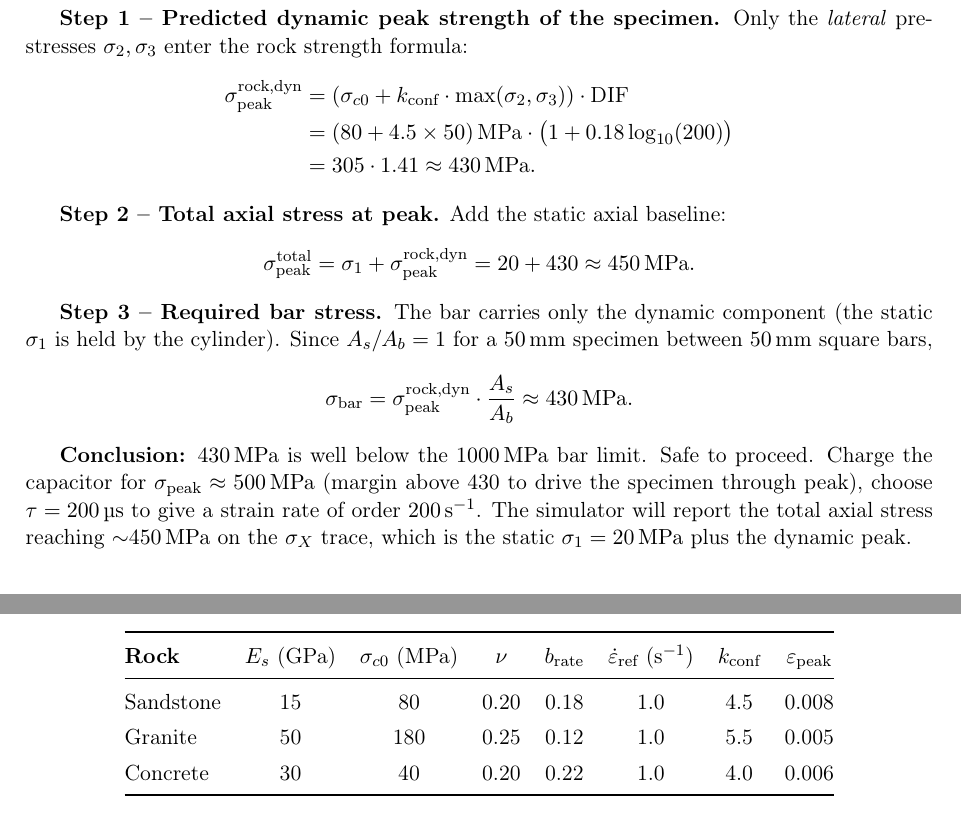
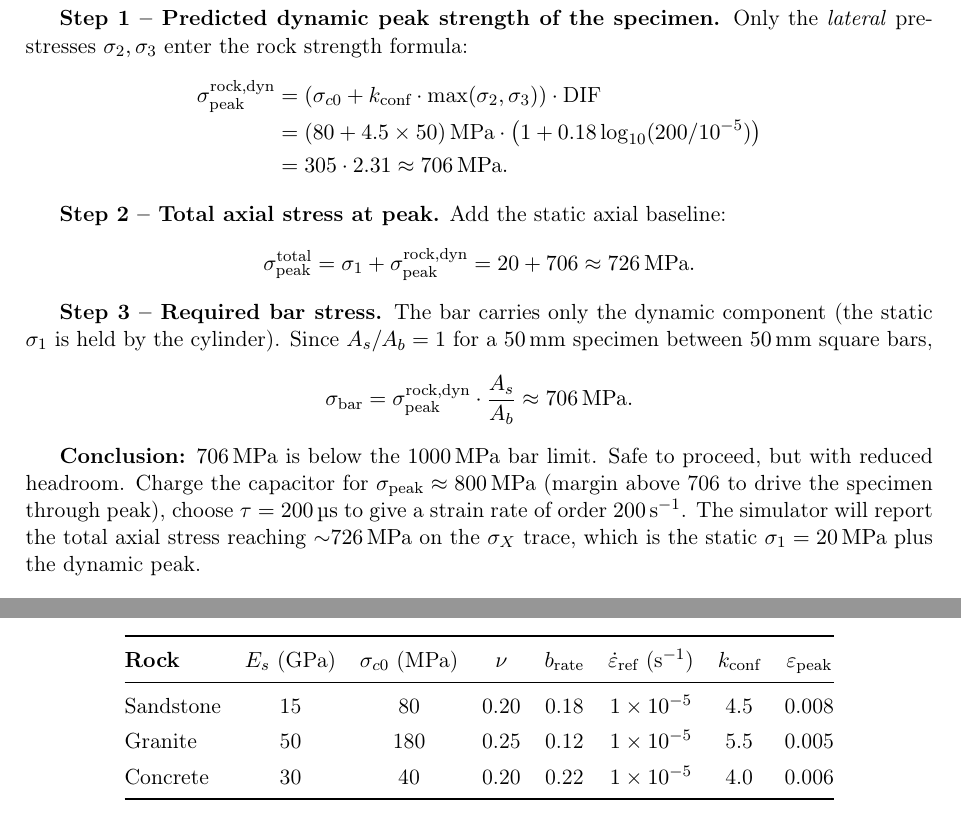
Before and after one commit to qbzhang666/Tri-HB, a LaTeX document (Tri-HB_Manual.tex): two parts of pages 11 and 32 of 34, joined at a grey line, cut so that both start at the same text. Compiled offline with pdfLaTeX.

Commit message:
waveform

```diff
--- a/Tri-HB_Manual.tex
+++ b/Tri-HB_Manual.tex
@@ -608,14 +608,14 @@ confining, at strain rate $\sim \SI{200}{s^{-1}}$. Estimate whether this is safe
   \sigpeak^{\text{rock,dyn}}
     &= (\sig_{c0} + k_{\text{conf}} \cdot \max(\sig_2, \sig_3)) \cdot \text{DIF} \\
     &= (80 + 4.5 \times 50) \,\text{MPa} \cdot
-       \big(1 + 0.18 \log_{10}(200)\big) \\
-    &= 305 \cdot 1.41 \approx \SI{430}{MPa}.
+       \big(1 + 0.18 \log_{10}(200/10^{-5})\big) \\
+    &= 305 \cdot 2.31 \approx \SI{706}{MPa}.
 \end{align*}
 
 \textbf{Step 2 -- Total axial stress at peak.} Add the static axial baseline:
 \begin{equation*}
   \sigpeak^{\text{total}} = \sig_1 + \sigpeak^{\text{rock,dyn}}
-                          = 20 + 430 \approx \SI{450}{MPa}.
+                          = 20 + 706 \approx \SI{726}{MPa}.
 \end{equation*}
 
 \textbf{Step 3 -- Required bar stress.} The bar carries only the dynamic
@@ -623,14 +623,15 @@ component (the static $\sig_1$ is held by the cylinder). Since $\As/\Ab = 1$
 for a \SI{50}{mm} specimen between \SI{50}{mm} square bars,
 \begin{equation*}
   \sig_{\text{bar}} = \sigpeak^{\text{rock,dyn}} \cdot \frac{\As}{\Ab}
-                    \approx \SI{430}{MPa}.
+                    \approx \SI{706}{MPa}.
 \end{equation*}
 
-\textbf{Conclusion:} \SI{430}{MPa} is well below the \SI{1000}{MPa} bar limit.
-Safe to proceed. Charge the capacitor for $\sigpeak \approx \SI{500}{MPa}$
-(margin above 430 to drive the specimen through peak), choose
+\textbf{Conclusion:} \SI{706}{MPa} is below the \SI{1000}{MPa} bar limit.
+Safe to proceed, but with reduced headroom. Charge the capacitor for
+$\sigpeak \approx \SI{800}{MPa}$
+(margin above 706 to drive the specimen through peak), choose
 $\tau = \SI{200}{\micro s}$ to give a strain rate of order \SI{200}{s^{-1}}.
-The simulator will report the total axial stress reaching $\sim$\SI{450}{MPa}
+The simulator will report the total axial stress reaching $\sim$\SI{726}{MPa}
 on the $\sig_X$ trace, which is the static $\sig_1 = \SI{20}{MPa}$ plus the
 dynamic peak.
 
@@ -1715,9 +1716,9 @@ Square bar area ($\SI{50}{mm} \times \SI{50}{mm}$) & $\Ab$ & \SI{2500}{mm^2} \\
 \toprule
 \textbf{Rock} & $E_s$ (GPa) & $\sig_{c0}$ (MPa) & $\nu$ & $b_{\text{rate}}$ & $\epsdot_{\text{ref}}$ (s$^{-1}$) & $k_{\text{conf}}$ & $\eps_{\text{peak}}$ \\
 \midrule
-Sandstone & 15 & 80 & 0.20 & 0.18 & 1.0 & 4.5 & 0.008 \\
-Granite   & 50 & 180 & 0.25 & 0.12 & 1.0 & 5.5 & 0.005 \\
-Concrete  & 30 & 40 & 0.20 & 0.22 & 1.0 & 4.0 & 0.006 \\
+Sandstone & 15 & 80 & 0.20 & 0.18 & \num{1e-5} & 4.5 & 0.008 \\
+Granite   & 50 & 180 & 0.25 & 0.12 & \num{1e-5} & 5.5 & 0.005 \\
+Concrete  & 30 & 40 & 0.20 & 0.22 & \num{1e-5} & 4.0 & 0.006 \\
 \bottomrule
 \end{tabular}
 \end{center}
```
Also changed, not shown: Tri-HB_Manual.tex (2 more changed lines), 3 other files.
